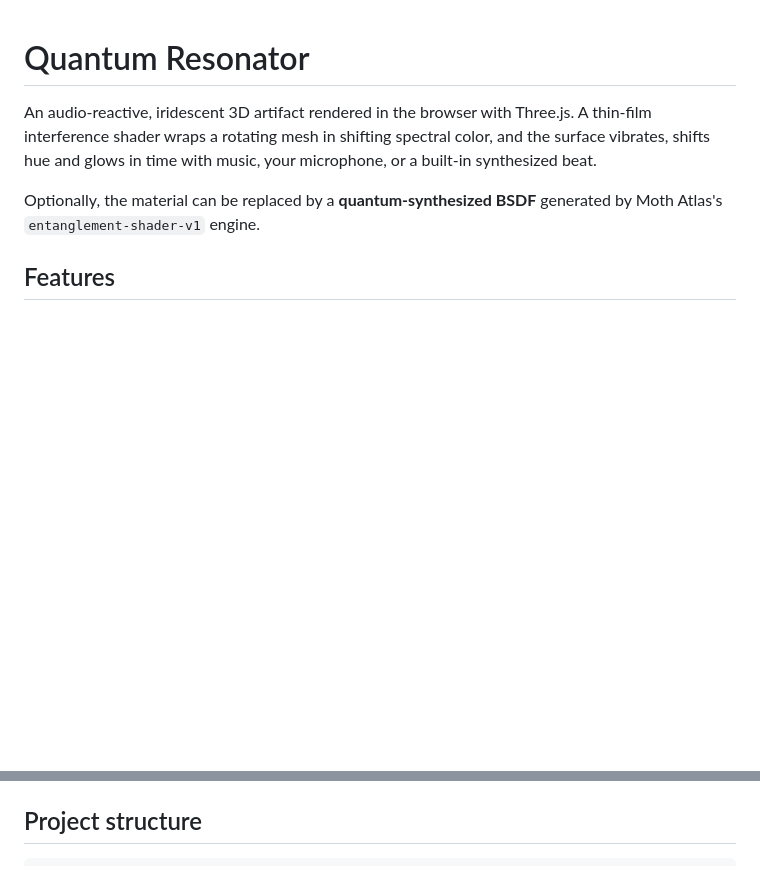
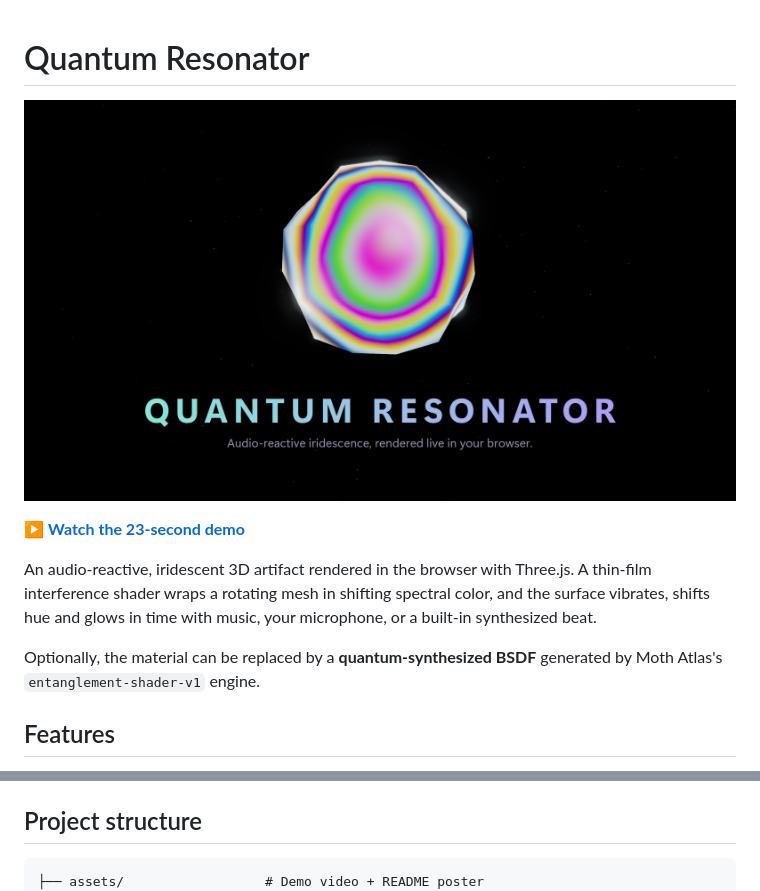
Before and after one commit to VedantMahadik-qc/quantum-resonator, a Markdown page: README.md, 2 parts joined by grey strips. Rendered like a GitHub page; pictures changed too: assets/hero-poster.jpg (added); blank space fills up the shorter version.

````diff
--- a/README.md
+++ b/README.md
@@ -1,4 +1,8 @@
 # Quantum Resonator
+
+[![Quantum Resonator: audio-reactive iridescence, rendered live in your browser](assets/hero-poster.jpg)](assets/demo.mp4)
+
+▶ **[Watch the 23-second demo](assets/demo.mp4)**
 
 An audio-reactive, iridescent 3D artifact rendered in the browser with Three.js. A thin-film interference shader wraps a rotating mesh in shifting spectral color, and the surface vibrates, shifts hue and glows in time with music, your microphone, or a built-in synthesized beat.
 
@@ -98,6 +102,7 @@ If any step fails, the status badge shows an error and the scene falls back to t
 ## Project structure
 
 ```
+├── assets/                  # Demo video + README poster
 ├── index.html               # UI layout: top bar, audio dock, material dock
 ├── vite.config.js           # Dev proxies for the Moth Atlas API + build settings
 └── src/
````
Also changed, not shown: 3 other files.
